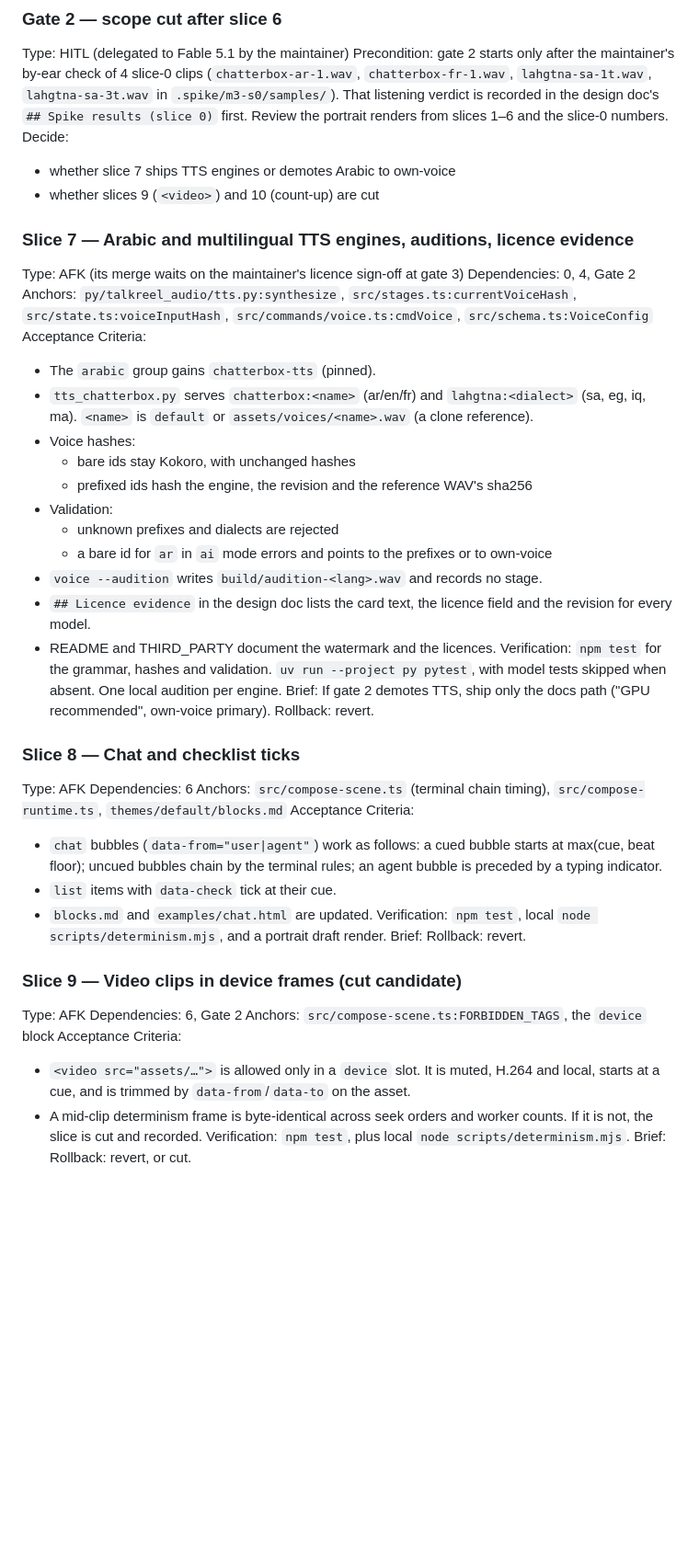
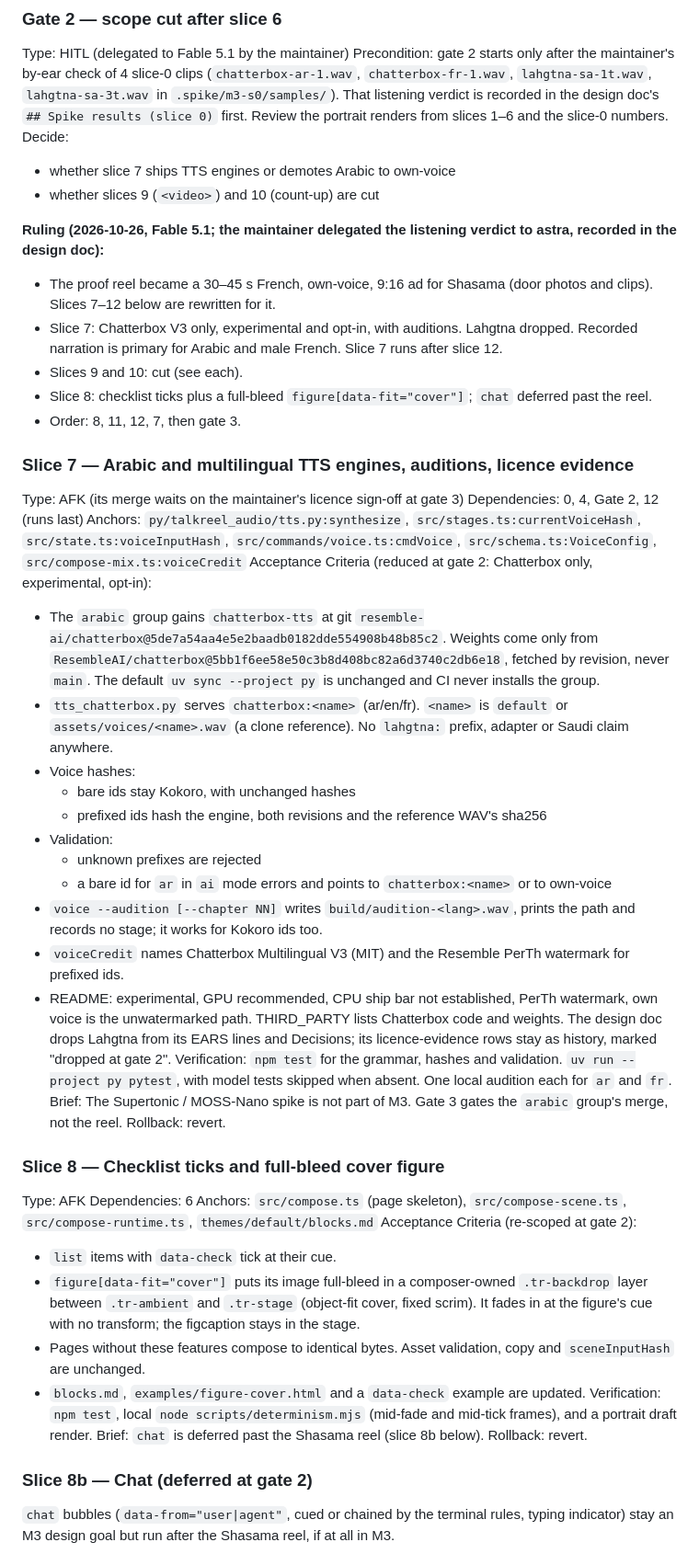
Before and after one commit to mohamedzhioua/talkreel, a Markdown page: docs/roadmap/m3-reels-tasks.md, the part around one of its changes. Shown at 92% size. Rendered like a GitHub page; blank space fills up the shorter version.

```diff
--- a/docs/roadmap/m3-reels-tasks.md
+++ b/docs/roadmap/m3-reels-tasks.md
@@ -154,43 +154,44 @@ Review the portrait renders from slices 1–6 and the slice-0 numbers. Decide:
 - whether slice 7 ships TTS engines or demotes Arabic to own-voice
 - whether slices 9 (`<video>`) and 10 (count-up) are cut
 
+**Ruling (2026-10-26, Fable 5.1; the maintainer delegated the listening verdict to astra, recorded in the design doc):**
+- The proof reel became a 30–45 s French, own-voice, 9:16 ad for Shasama (door photos and clips). Slices 7–12 below are rewritten for it.
+- Slice 7: Chatterbox V3 only, experimental and opt-in, with auditions. Lahgtna dropped. Recorded narration is primary for Arabic and male French. Slice 7 runs after slice 12.
+- Slices 9 and 10: cut (see each).
+- Slice 8: checklist ticks plus a full-bleed `figure[data-fit="cover"]`; `chat` deferred past the reel.
+- Order: 8, 11, 12, 7, then gate 3.
+
 ### Slice 7 — Arabic and multilingual TTS engines, auditions, licence evidence
 Type: AFK (its merge waits on the maintainer's licence sign-off at gate 3)
-Dependencies: 0, 4, Gate 2
-Anchors: `py/talkreel_audio/tts.py:synthesize`, `src/stages.ts:currentVoiceHash`, `src/state.ts:voiceInputHash`, `src/commands/voice.ts:cmdVoice`, `src/schema.ts:VoiceConfig`
-Acceptance Criteria:
-- The `arabic` group gains `chatterbox-tts` (pinned).
-- `tts_chatterbox.py` serves `chatterbox:<name>` (ar/en/fr) and `lahgtna:<dialect>` (sa, eg, iq, ma). `<name>` is `default` or `assets/voices/<name>.wav` (a clone reference).
+Dependencies: 0, 4, Gate 2, 12 (runs last)
+Anchors: `py/talkreel_audio/tts.py:synthesize`, `src/stages.ts:currentVoiceHash`, `src/state.ts:voiceInputHash`, `src/commands/voice.ts:cmdVoice`, `src/schema.ts:VoiceConfig`, `src/compose-mix.ts:voiceCredit`
+Acceptance Criteria (reduced at gate 2: Chatterbox only, experimental, opt-in):
+- The `arabic` group gains `chatterbox-tts` at git `resemble-ai/chatterbox@5de7a54aa4e5e2baadb0182dde554908b48b85c2`. Weights come only from `ResembleAI/chatterbox@5bb1f6ee58e50c3b8d408bc82a6d3740c2db6e18`, fetched by revision, never `main`. The default `uv sync --project py` is unchanged and CI never installs the group.
+- `tts_chatterbox.py` serves `chatterbox:<name>` (ar/en/fr). `<name>` is `default` or `assets/voices/<name>.wav` (a clone reference). No `lahgtna:` prefix, adapter or Saudi claim anywhere.
 - Voice hashes:
   - bare ids stay Kokoro, with unchanged hashes
-  - prefixed ids hash the engine, the revision and the reference WAV's sha256
+  - prefixed ids hash the engine, both revisions and the reference WAV's sha256
 - Validation:
-  - unknown prefixes and dialects are rejected
-  - a bare id for `ar` in `ai` mode errors and points to the prefixes or to own-voice
-- `voice --audition` writes `build/audition-<lang>.wav` and records no stage.
-- `## Licence evidence` in the design doc lists the card text, the licence field and the revision for every model.
-- README and THIRD_PARTY document the watermark and the licences.
-Verification: `npm test` for the grammar, hashes and validation. `uv run --project py pytest`, with model tests skipped when absent. One local audition per engine.
-Brief: If gate 2 demotes TTS, ship only the docs path ("GPU recommended", own-voice primary). Rollback: revert.
+  - unknown prefixes are rejected
+  - a bare id for `ar` in `ai` mode errors and points to `chatterbox:<name>` or to own-voice
+- `voice --audition [--chapter NN]` writes `build/audition-<lang>.wav`, prints the path and records no stage; it works for Kokoro ids too.
+- `voiceCredit` names Chatterbox Multilingual V3 (MIT) and the Resemble PerTh watermark for prefixed ids.
+- README: experimental, GPU recommended, CPU ship bar not established, PerTh watermark, own voice is the unwatermarked path. THIRD_PARTY lists Chatterbox code and weights. The design doc drops Lahgtna from its EARS lines and Decisions; its licence-evidence rows stay as history, marked "dropped at gate 2".
+Verification: `npm test` for the grammar, hashes and validation. `uv run --project py pytest`, with model tests skipped when absent. One local audition each for `ar` and `fr`.
+Brief: The Supertonic / MOSS-Nano spike is not part of M3. Gate 3 gates the `arabic` group's merge, not the reel. Rollback: revert.
 
-### Slice 8 — Chat and checklist ticks
+### Slice 8 — Checklist ticks and full-bleed cover figure
 Type: AFK
 Dependencies: 6
-Anchors: `src/compose-scene.ts` (terminal chain timing), `src/compose-runtime.ts`, `themes/default/blocks.md`
-Acceptance Criteria:
-- `chat` bubbles (`data-from="user|agent"`) work as follows: a cued bubble starts at max(cue, beat floor); uncued bubbles chain by the terminal rules; an agent bubble is preceded by a typing indicator.
+Anchors: `src/compose.ts` (page skeleton), `src/compose-scene.ts`, `src/compose-runtime.ts`, `themes/default/blocks.md`
+Acceptance Criteria (re-scoped at gate 2):
 - `list` items with `data-check` tick at their cue.
-- `blocks.md` and `examples/chat.html` are updated.
-Verification: `npm test`, local `node scripts/determinism.mjs`, and a portrait draft render.
-Brief: Rollback: revert.
+- `figure[data-fit="cover"]` puts its image full-bleed in a composer-owned `.tr-backdrop` layer between `.tr-ambient` and `.tr-stage` (object-fit cover, fixed scrim). It fades in at the figure's cue with no transform; the figcaption stays in the stage.
+- Pages without these features compose to identical bytes. Asset validation, copy and `sceneInputHash` are unchanged.
+- `blocks.md`, `examples/figure-cover.html` and a `data-check` example are updated.
+Verification: `npm test`, local `node scripts/determinism.mjs` (mid-fade and mid-tick frames), and a portrait draft render.
+Brief: `chat` is deferred past the Shasama reel (slice 8b below). Rollback: revert.
 
-### Slice 9 — Video clips in device frames (cut candidate)
-Type: AFK
-Dependencies: 6, Gate 2
-Anchors: `src/compose-scene.ts:FORBIDDEN_TAGS`, the `device` block
-Acceptance Criteria:
-- `<video src="assets/…">` is allowed only in a `device` slot. It is muted, H.264 and local, starts at a cue, and is trimmed by `data-from`/`data-to` on the asset.
-- A mid-clip determinism frame is byte-identical across seek orders and worker counts. If it is not, the slice is cut and recorded.
-Verification: `npm test`, plus local `node scripts/determinism.mjs`.
-Brief: Rollback: revert, or cut.
+### Slice 8b — Chat (deferred at gate 2)
+`chat` bubbles (`data-from="user|agent"`, cued or chained by the terminal rules, typing indicator) stay an M3 design goal but run after the Shasama reel, if at all in M3.
 
```
Also changed, not shown: other parts of docs/roadmap/m3-reels-tasks.md (+18 -19 lines), docs/design/m3-reels.md (+11 -0 lines).
